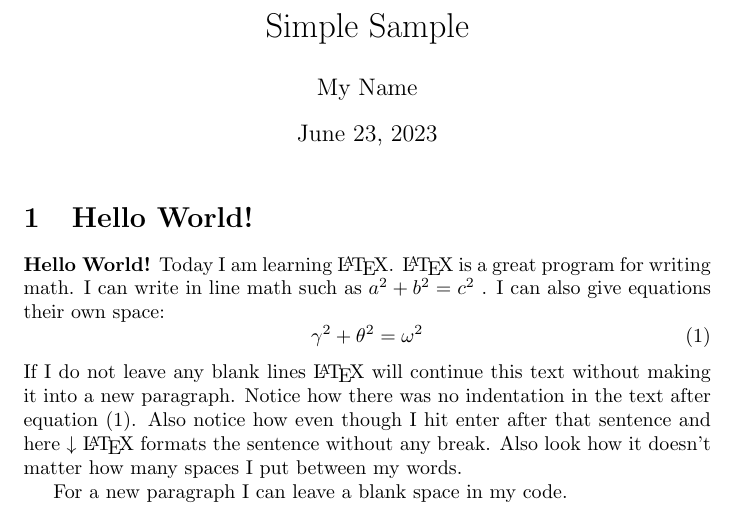
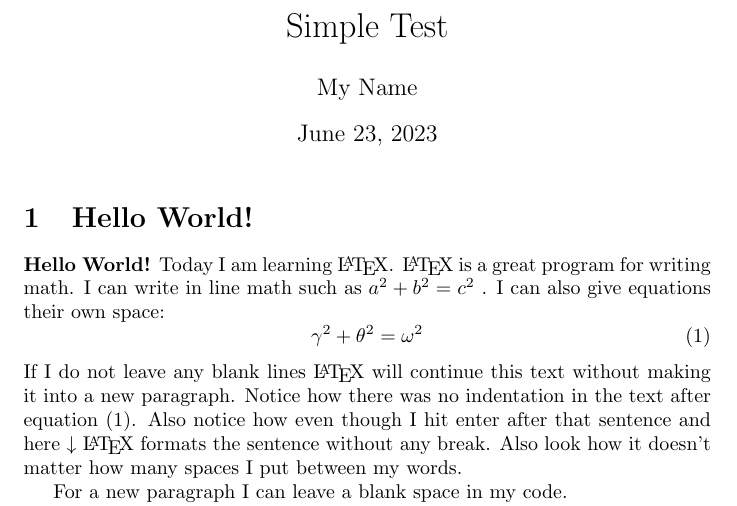
Before and after one commit to Voelkerl/testtex, a LaTeX document (document.tex): part of the page, cut so that both start at the same text. Compiled offline with pdfLaTeX.

Commit message:
Update document.tex
Changed title

```diff
--- a/document.tex
+++ b/document.tex
@@ -2,7 +2,7 @@
 
 \usepackage{amsmath} % \usepackage is a command that allows you to add functionality to your LaTeX code
 
-\title{Simple Sample} % Sets article title
+\title{Simple Test} % Sets article title
 \author{My Name} % Sets authors name
 \date{\today} % Sets date for date compiled
 
```
